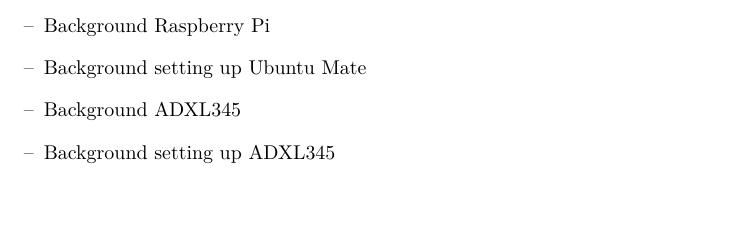
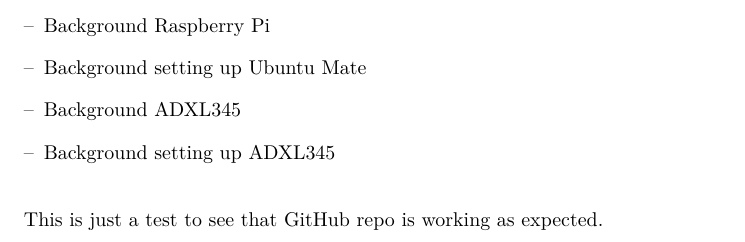
Before and after one commit to sische/MasterThesis, a LaTeX thesis (Latex/main.tex, which reads Latex/background.tex): part of page 25 of 27, cut so that both start at the same text, the shorter picture padded with empty space. Compiled offline with pdfLaTeX.

Commit message:
Changes in Background 150316

```diff
--- a/Latex/background.tex
+++ b/Latex/background.tex
@@ -11,3 +11,6 @@
   \item Background ADXL345
   \item Background setting up ADXL345
 \end{itemize}
+
+
+This is just a test to see that GitHub repo is working as expected.
```
